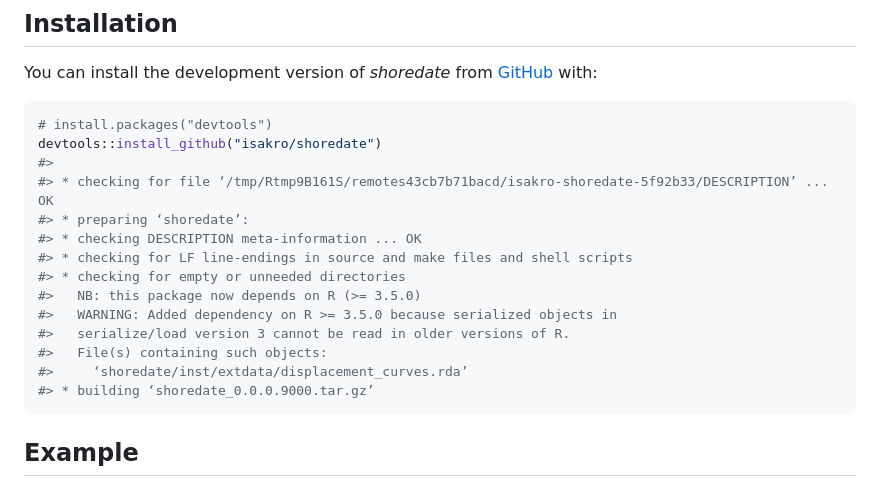
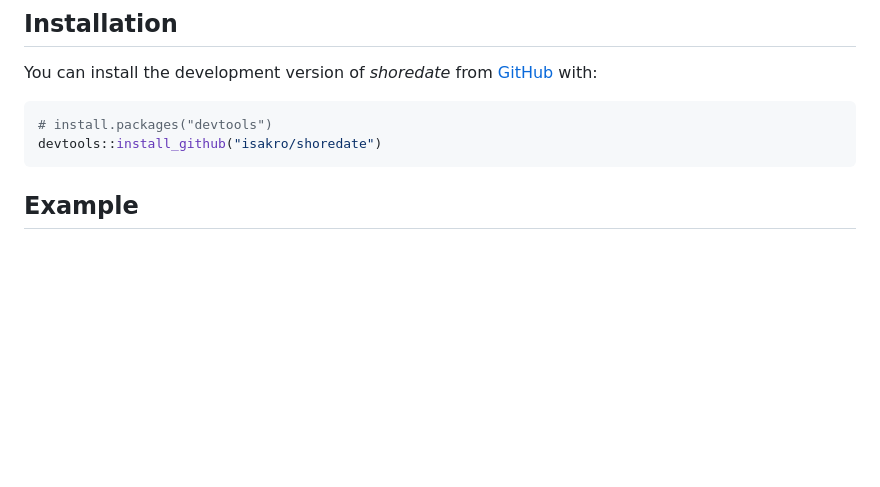
Before and after one commit to isakro/shoredate, a Markdown page: README.md, the part around the change printed below. Rendered like a GitHub page; blank space fills up the shorter version.

````diff
--- a/README.md
+++ b/README.md
@@ -18,18 +18,6 @@ You can install the development version of *shoredate* from
 ``` r
 # install.packages("devtools")
 devtools::install_github("isakro/shoredate")
-#>
-#> * checking for file ‘/tmp/Rtmp9B161S/remotes43cb7b71bacd/isakro-shoredate-5f92b33/DESCRIPTION’ ... OK
-#> * preparing ‘shoredate’:
-#> * checking DESCRIPTION meta-information ... OK
-#> * checking for LF line-endings in source and make files and shell scripts
-#> * checking for empty or unneeded directories
-#>   NB: this package now depends on R (>= 3.5.0)
-#>   WARNING: Added dependency on R >= 3.5.0 because serialized objects in
-#>   serialize/load version 3 cannot be read in older versions of R.
-#>   File(s) containing such objects:
-#>     ‘shoredate/inst/extdata/displacement_curves.rda’
-#> * building ‘shoredate_0.0.0.9000.tar.gz’
 ```
 
 ## Example
````
Also changed, not shown: other parts of README.md (+1 -1 lines), man/figures/README-date-1.png, 6 other files.
